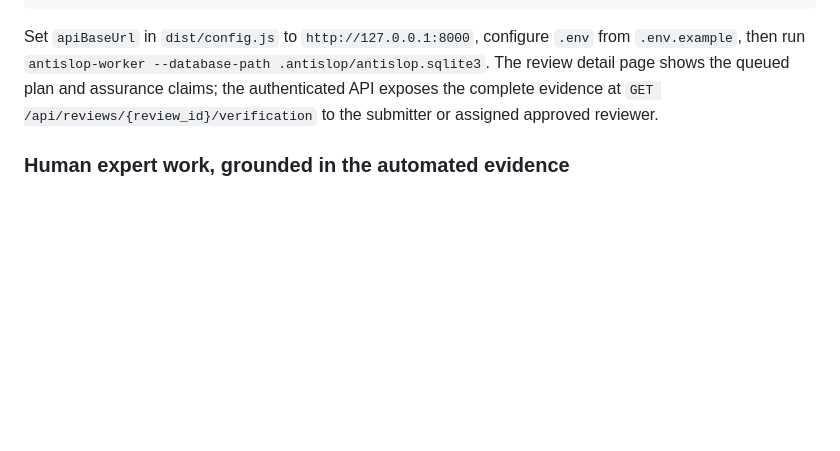
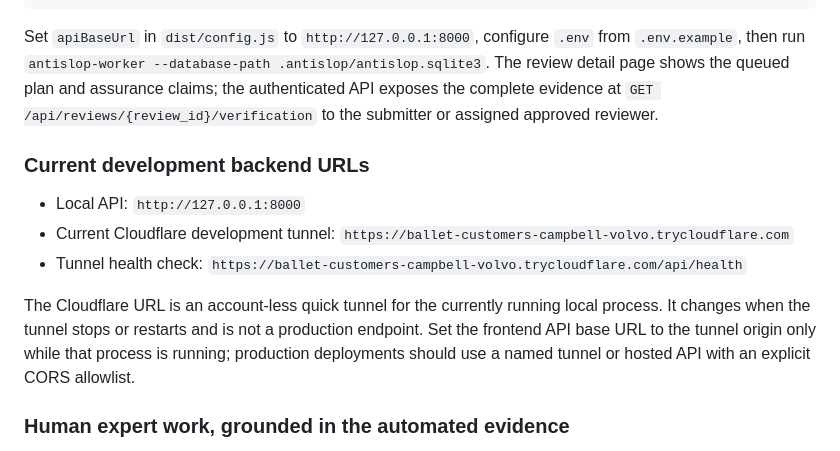
Before and after one commit to nomercy77/antislop, a Markdown page: README.md, the part around the change. Rendered like a GitHub page; blank space fills up the shorter version.

Commit message:
docs: record current development backend URLs

```diff
--- a/README.md
+++ b/README.md
@@ -148,6 +148,14 @@ npm run dev
 
 Set `apiBaseUrl` in `dist/config.js` to `http://127.0.0.1:8000`, configure `.env` from `.env.example`, then run `antislop-worker --database-path .antislop/antislop.sqlite3`. The review detail page shows the queued plan and assurance claims; the authenticated API exposes the complete evidence at `GET /api/reviews/{review_id}/verification` to the submitter or assigned approved reviewer.
 
+### Current development backend URLs
+
+- Local API: `http://127.0.0.1:8000`
+- Current Cloudflare development tunnel: `https://ballet-customers-campbell-volvo.trycloudflare.com`
+- Tunnel health check: `https://ballet-customers-campbell-volvo.trycloudflare.com/api/health`
+
+The Cloudflare URL is an account-less quick tunnel for the currently running local process. It changes when the tunnel stops or restarts and is not a production endpoint. Set the frontend API base URL to the tunnel origin only while that process is running; production deployments should use a named tunnel or hosted API with an explicit CORS allowlist.
+
 ### Human expert work, grounded in the automated evidence
 
 When creating a review, a submitter can request an optional human deliverable in addition to the selected automated checks. The API—not the browser—sets the fixed mock price and persists the exact request. Only approved coders can browse these opportunities, be assigned, view the private review, and submit a delivery summary plus an optional HTTPS artifact URL.
```
